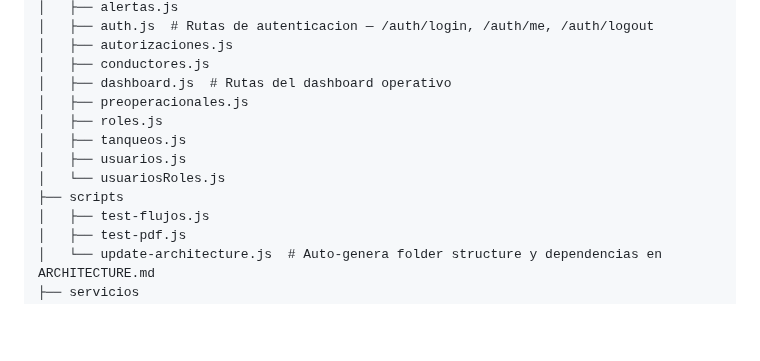
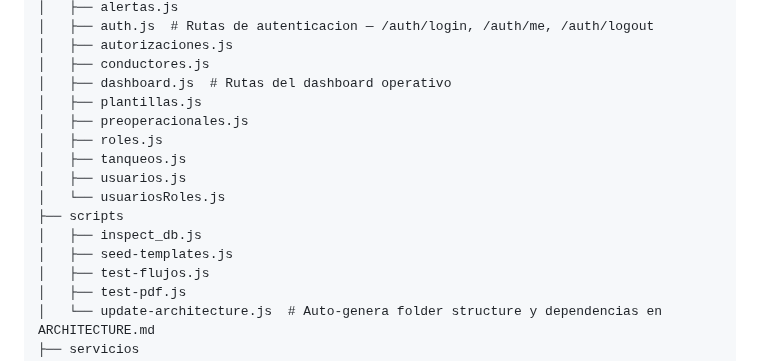
Before and after one commit to sergioesv/CERO, a Markdown page: ARCHITECTURE.md, the part around the change. Rendered like a GitHub page; blank space fills up the shorter version.

Commit message:
docs: actualiza estructura automática [skip ci]

```diff
--- a/ARCHITECTURE.md
+++ b/ARCHITECTURE.md
@@ -282,12 +282,15 @@ Routes: `/` landing · `/login` auth · `/panel` admin panel
 │   ├── autorizaciones.js
 │   ├── conductores.js
 │   ├── dashboard.js  # Rutas del dashboard operativo
+│   ├── plantillas.js
 │   ├── preoperacionales.js
 │   ├── roles.js
 │   ├── tanqueos.js
 │   ├── usuarios.js
 │   └── usuariosRoles.js
 ├── scripts
+│   ├── inspect_db.js
+│   ├── seed-templates.js
 │   ├── test-flujos.js
 │   ├── test-pdf.js
 │   └── update-architecture.js  # Auto-genera folder structure y dependencias en ARCHITECTURE.md
```
